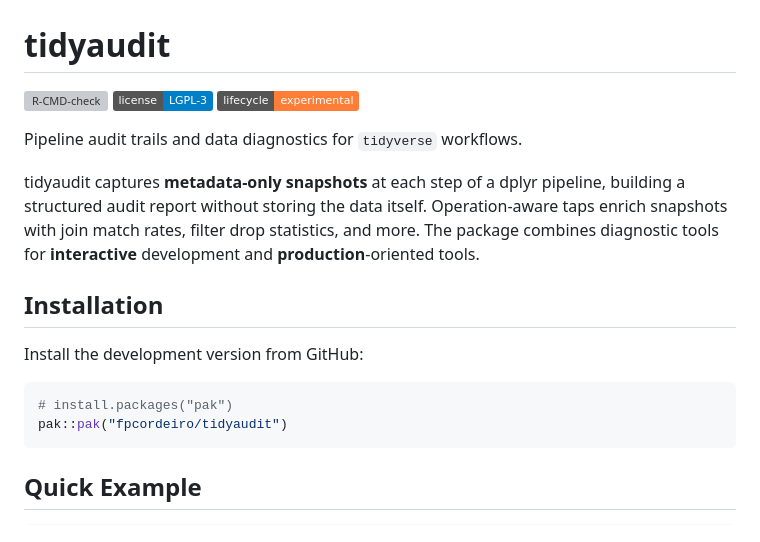
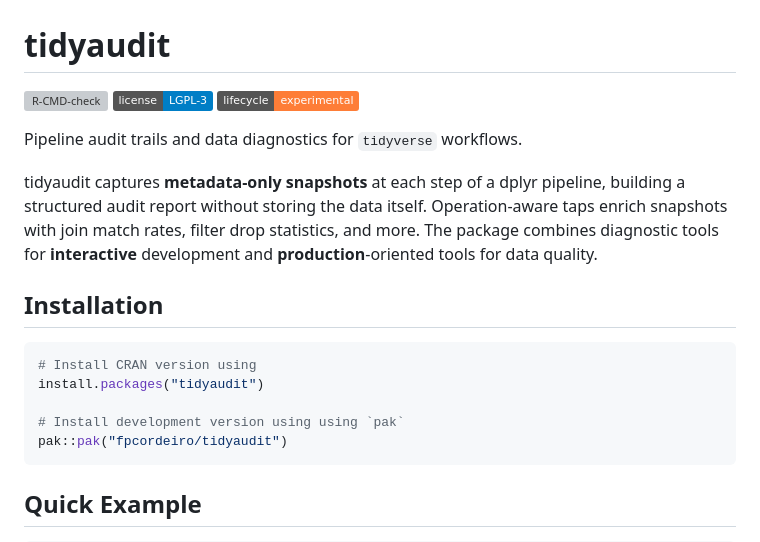
Before and after one commit to fpcordeiro/tidyaudit, a Markdown page: README.md, the part around one of its changes. Drawn GitHub-style; badges without logos; grey boxes are pictures that could not be loaded.

````diff
--- a/README.md
+++ b/README.md
@@ -13,14 +13,15 @@ tidyaudit captures **metadata-only snapshots** at each step of a dplyr pipeline,
 building a structured audit report without storing the data itself.
 Operation-aware taps enrich snapshots with join match rates, filter drop
 statistics, and more. The package combines diagnostic tools for **interactive**
-development and **production**-oriented tools.
+development and **production**-oriented tools for data quality.
 
 ## Installation
 
-Install the development version from GitHub:
+```r
+# Install CRAN version using
+install.packages("tidyaudit")
 
-```r
-# install.packages("pak")
+# Install development version using using `pak`
 pak::pak("fpcordeiro/tidyaudit")
 ```
 
````
Also changed, not shown: other parts of README.md (+1 -2 lines).
